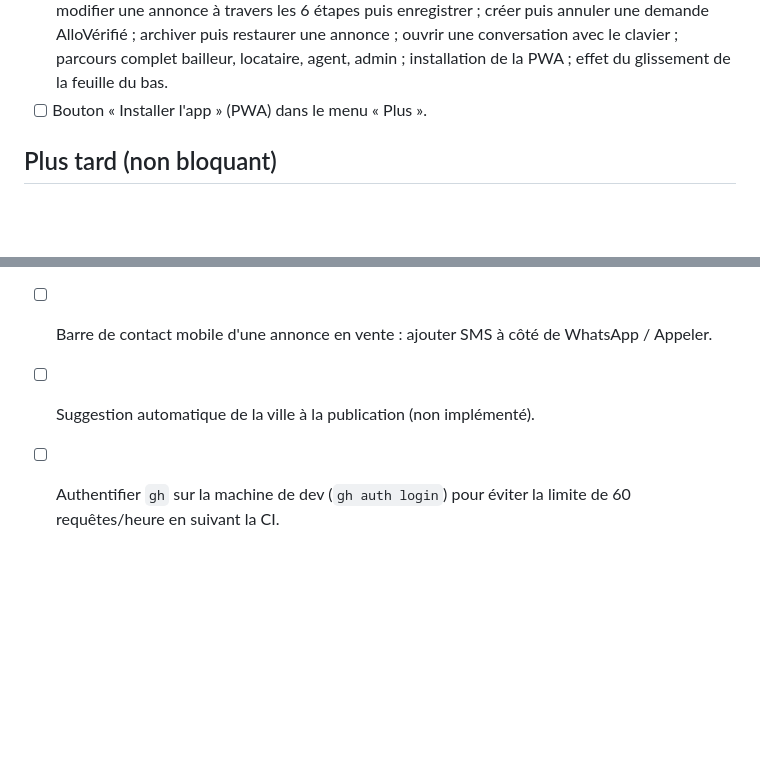
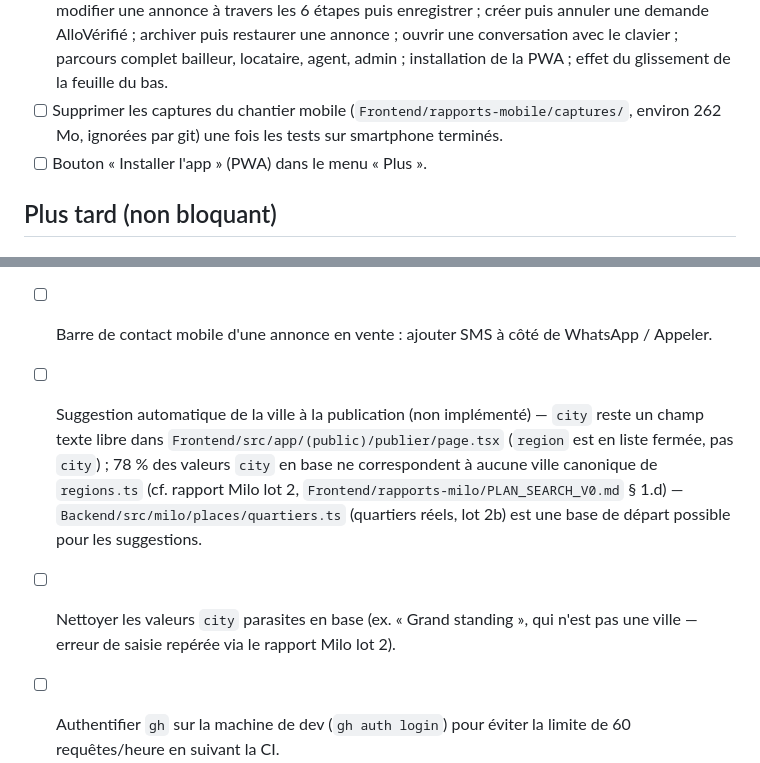
Before and after one commit to Malick2NIANG/AlloAppart2, a Markdown page: TODO_PRODUCTION.md, 2 parts joined by grey strips. Rendered like a GitHub page; blank space fills up the shorter version.

```diff
--- a/TODO_PRODUCTION.md
+++ b/TODO_PRODUCTION.md
@@ -59,6 +59,7 @@ Seul ce qui reste à faire est listé ici (mis à jour le 2026-10-13). Le code,
   - Retirer `allowedDevOrigins` de `Frontend/next.config.ts` (`git checkout -- Frontend/next.config.ts`) ; supprimer `Frontend/rapports-mobile/tools/.credentials.env` et `Frontend/rapports-mobile/tools/.sessions/`.
 - [ ] Si une règle de pare-feu Windows dédiée au dev (ports 3000/4000) a été créée pendant les tests smartphone, la supprimer (vérifié le 2026-10-24 : aucune règle de ce type trouvée actuellement — rien à faire pour l'instant, voir point smartphone ci-dessous) ; supprimer le worktree de référence (`git worktree remove C:\Users\HP\AppData\Local\Temp\aa-ref-1fc624c`).
 - [ ] **Tests à faire sur un vrai smartphone.** Adresse Wi-Fi du PC passée à `192.168.1.4` (nouvelle box) ; `.env.local`/`next.config.ts` à jour, Docker/Backend/Frontend tous vérifiés OK le 2026-10-24 (`http://192.168.1.4:3000`, `http://192.168.1.4:3000/sign-in`, `http://192.168.1.4:4000/api/v1/listings` → 200). **Point bloquant probable restant : le réseau Wi-Fi est sur le profil Windows « Public »**, et aucune règle de pare-feu entrante n'autorise explicitement les ports 3000/4000 (vérifié par dump complet des règles ; énumération détaillée refusée sans droits admin). À faire : soit ajouter une règle entrante (PowerShell admin, ex. `New-NetFirewallRule -DisplayName "AlloAppart dev 3000 et 4000" -Direction Inbound -LocalPort 3000,4000 -Protocol TCP -Action Allow -Profile Public`), soit passer le réseau en profil Privé, puis retester depuis le téléphone. Parcours à couvrir une fois la connexion établie : modifier une annonce à travers les 6 étapes puis enregistrer ; créer puis annuler une demande AlloVérifié ; archiver puis restaurer une annonce ; ouvrir une conversation avec le clavier ; parcours complet bailleur, locataire, agent, admin ; installation de la PWA ; effet du glissement de la feuille du bas.
+- [ ] Supprimer les captures du chantier mobile (`Frontend/rapports-mobile/captures/`, environ 262 Mo, ignorées par git) une fois les tests sur smartphone terminés.
 - [ ] Bouton « Installer l'app » (PWA) dans le menu « Plus ».
 
 ## Plus tard (non bloquant)
@@ -68,6 +69,7 @@ Seul ce qui reste à faire est listé ici (mis à jour le 2026-10-13). Le code,
 - [ ] Décider si la page détail d'une annonce en brouillon ou archivée doit être réservée à son propriétaire (aujourd'hui elle s'ouvre pour quiconque connaît l'URL).
 - [ ] Page Annonces : ajouter un tri et des filtres prix / pièces (l'API et le Backend sont à vérifier) ; filtre « à vendre » sur la vitrine d'agence.
 - [ ] Barre de contact mobile d'une annonce en vente : ajouter SMS à côté de WhatsApp / Appeler.
-- [ ] Suggestion automatique de la ville à la publication (non implémenté).
+- [ ] Suggestion automatique de la ville à la publication (non implémenté) — `city` reste un champ texte libre dans `Frontend/src/app/(public)/publier/page.tsx` (`region` est en liste fermée, pas `city`) ; 78 % des valeurs `city` en base ne correspondent à aucune ville canonique de `regions.ts` (cf. rapport Milo lot 2, `Frontend/rapports-milo/PLAN_SEARCH_V0.md` § 1.d) — `Backend/src/milo/places/quartiers.ts` (quartiers réels, lot 2b) est une base de départ possible pour les suggestions.
+- [ ] Nettoyer les valeurs `city` parasites en base (ex. « Grand standing », qui n'est pas une ville — erreur de saisie repérée via le rapport Milo lot 2).
 - [ ] Authentifier `gh` sur la machine de dev (`gh auth login`) pour éviter la limite de 60 requêtes/heure en suivant la CI.
 - [ ] Migration Google Maps abandonnée (coût) : on garde Leaflet / OpenStreetMap (contours des régions : geoBoundaries ADM1, licence CC BY 3.0 IGO, attribution affichée sur la carte).
```
Also changed, not shown: Frontend/rapports-milo/PLAN_SEARCH_V0.md (+8 -4 lines).
